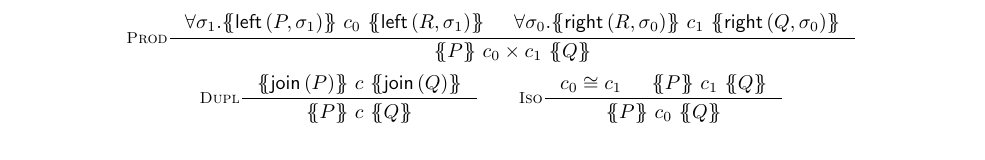
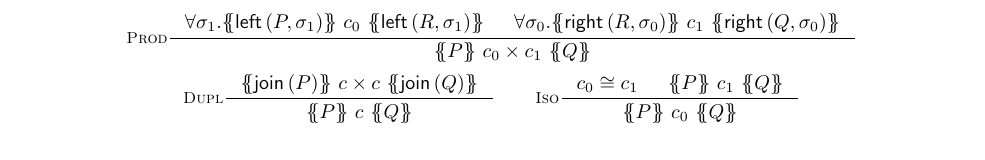
Before and after one commit to DAHeath/self-relational, a LaTeX document (paper/approach.tex): part of page 1 of 3, cut so that both start at the same text. Compiled offline with pdfLaTeX.

Commit message:
fixed dupl rule

```diff
--- a/paper/approach.tex
+++ b/paper/approach.tex
@@ -50,7 +50,7 @@ execute independently.
   }
   \\
   \inference[\textsc{Dupl}]{%
-    \hoare{\ajoin\left(P\right)}{c}{\ajoin\left(Q\right)}
+    \hoare{\ajoin\left(P\right)}{\cprod{c}{c}}{\ajoin\left(Q\right)}
   }{%
     \hoare{P}{c}{Q}
   }
```
